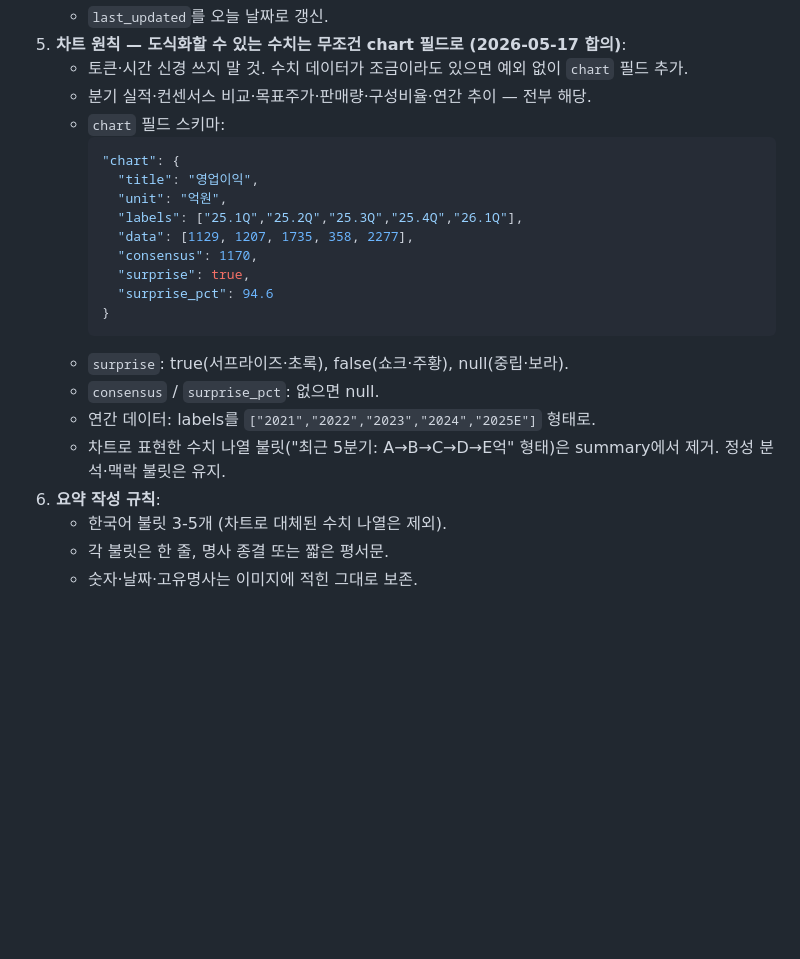
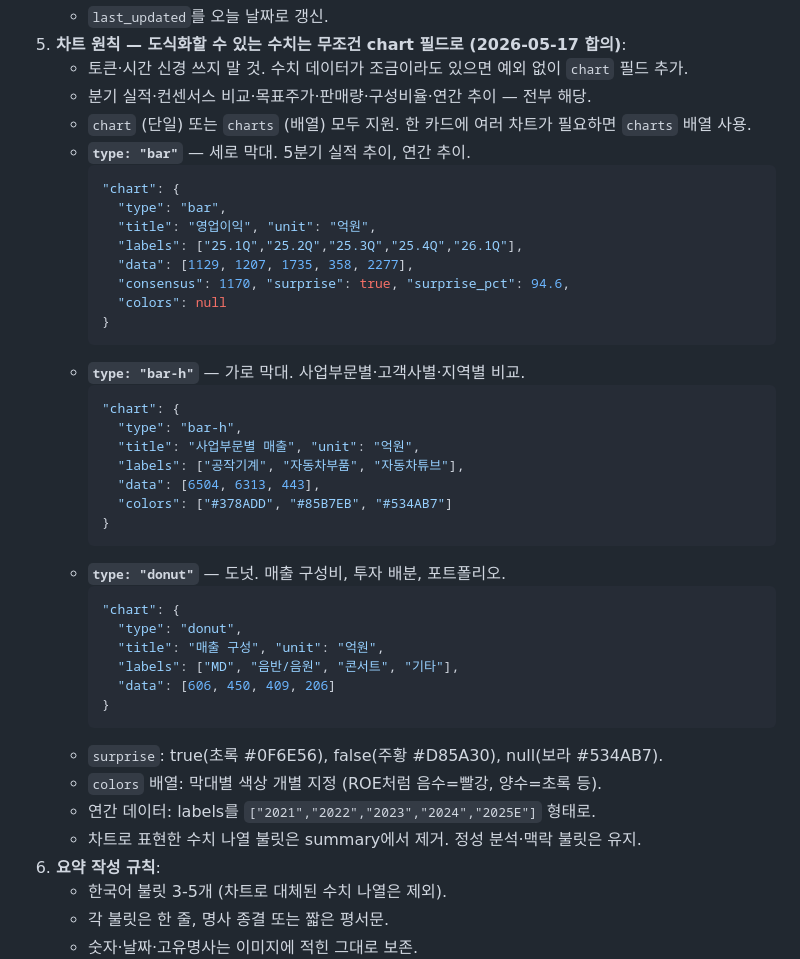
Before and after one commit to whysosary-dot/investment-notes, a Markdown page: CLAUDE.md, the part around the change. Rendered like a GitHub page; blank space fills up the shorter version.

Commit message:
docs: 차트 타입 3종 스키마 문서화 (bar/bar-h/donut, charts 배열, colors)

````diff
--- a/CLAUDE.md
+++ b/CLAUDE.md
@@ -30,22 +30,41 @@
 5. **차트 원칙 — 도식화할 수 있는 수치는 무조건 chart 필드로 (2026-05-17 합의)**:
    - 토큰·시간 신경 쓰지 말 것. 수치 데이터가 조금이라도 있으면 예외 없이 `chart` 필드 추가.
    - 분기 실적·컨센서스 비교·목표주가·판매량·구성비율·연간 추이 — 전부 해당.
-   - `chart` 필드 스키마:
+   - `chart` (단일) 또는 `charts` (배열) 모두 지원. 한 카드에 여러 차트가 필요하면 `charts` 배열 사용.
+   - **`type: "bar"`** — 세로 막대. 5분기 실적 추이, 연간 추이.
      ```json
      "chart": {
-       "title": "영업이익",
-       "unit": "억원",
+       "type": "bar",
+       "title": "영업이익", "unit": "억원",
        "labels": ["25.1Q","25.2Q","25.3Q","25.4Q","26.1Q"],
        "data": [1129, 1207, 1735, 358, 2277],
-       "consensus": 1170,
-       "surprise": true,
-       "surprise_pct": 94.6
+       "consensus": 1170, "surprise": true, "surprise_pct": 94.6,
+       "colors": null
      }
      ```
-   - `surprise`: true(서프라이즈·초록), false(쇼크·주황), null(중립·보라).
-   - `consensus` / `surprise_pct`: 없으면 null.
+   - **`type: "bar-h"`** — 가로 막대. 사업부문별·고객사별·지역별 비교.
+     ```json
+     "chart": {
+       "type": "bar-h",
+       "title": "사업부문별 매출", "unit": "억원",
+       "labels": ["공작기계", "자동차부품", "자동차튜브"],
+       "data": [6504, 6313, 443],
+       "colors": ["#378ADD", "#85B7EB", "#534AB7"]
+     }
+     ```
+   - **`type: "donut"`** — 도넛. 매출 구성비, 투자 배분, 포트폴리오.
+     ```json
+     "chart": {
+       "type": "donut",
+       "title": "매출 구성", "unit": "억원",
+       "labels": ["MD", "음반/음원", "콘서트", "기타"],
+       "data": [606, 450, 409, 206]
+     }
+     ```
+   - `surprise`: true(초록 #0F6E56), false(주황 #D85A30), null(보라 #534AB7).
+   - `colors` 배열: 막대별 색상 개별 지정 (ROE처럼 음수=빨강, 양수=초록 등).
    - 연간 데이터: labels를 `["2021","2022","2023","2024","2025E"]` 형태로.
-   - 차트로 표현한 수치 나열 불릿("최근 5분기: A→B→C→D→E억" 형태)은 summary에서 제거. 정성 분석·맥락 불릿은 유지.
+   - 차트로 표현한 수치 나열 불릿은 summary에서 제거. 정성 분석·맥락 불릿은 유지.
 6. **요약 작성 규칙**:
    - 한국어 불릿 3-5개 (차트로 대체된 수치 나열은 제외).
    - 각 불릿은 한 줄, 명사 종결 또는 짧은 평서문.
````
